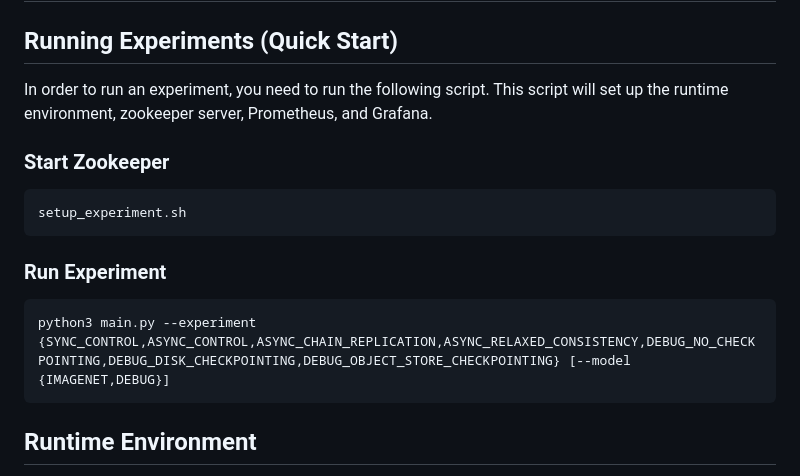
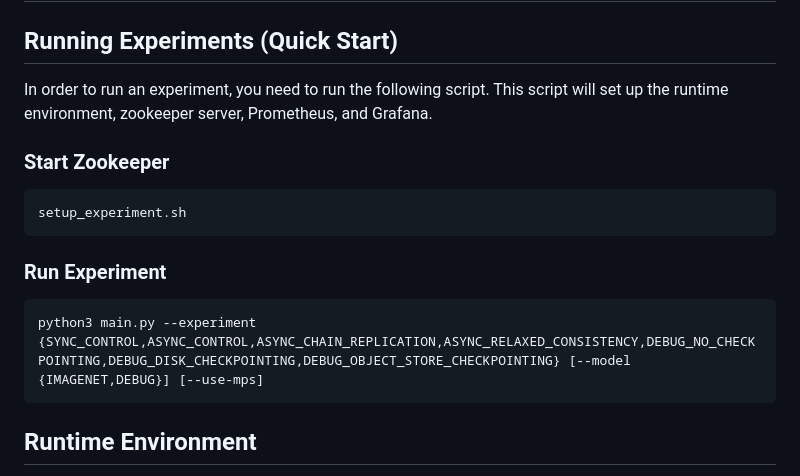
Before and after one commit to SujeethJinesh/CS244B, a Markdown page: README.md, the part around the change. Drawn GitHub-style.

````diff
--- a/README.md
+++ b/README.md
@@ -5,7 +5,7 @@
 ## Running Experiments (Quick Start)
 
 In order to run an experiment, you need to run the following script. This script
- will set up the runtime environment, zookeeper server, Prometheus, and Grafana.
+will set up the runtime environment, zookeeper server, Prometheus, and Grafana.
 
 ### Start Zookeeper
 
@@ -16,7 +16,7 @@ setup_experiment.sh
 ### Run Experiment
 
 ```
-python3 main.py --experiment {SYNC_CONTROL,ASYNC_CONTROL,ASYNC_CHAIN_REPLICATION,ASYNC_RELAXED_CONSISTENCY,DEBUG_NO_CHECKPOINTING,DEBUG_DISK_CHECKPOINTING,DEBUG_OBJECT_STORE_CHECKPOINTING} [--model {IMAGENET,DEBUG}]
+python3 main.py --experiment {SYNC_CONTROL,ASYNC_CONTROL,ASYNC_CHAIN_REPLICATION,ASYNC_RELAXED_CONSISTENCY,DEBUG_NO_CHECKPOINTING,DEBUG_DISK_CHECKPOINTING,DEBUG_OBJECT_STORE_CHECKPOINTING} [--model {IMAGENET,DEBUG}] [--use-mps]
 ```
 
 ## Runtime Environment
````
